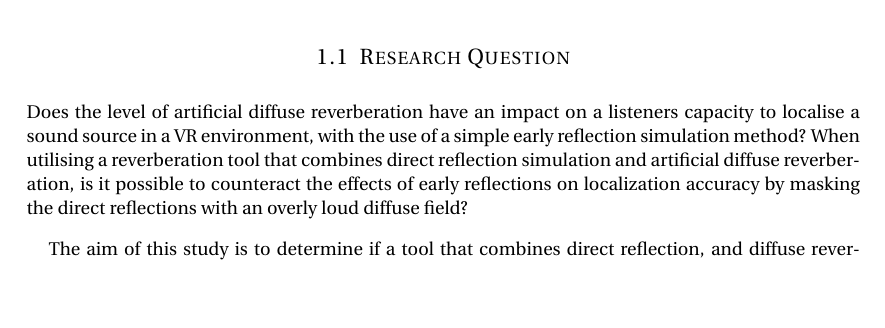
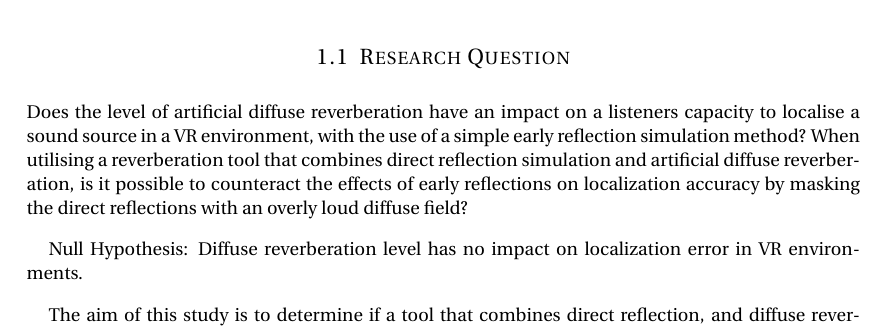
Before and after one commit to SEDur/Negotiated_Technical_Module, a LaTeX document (S Durbridge Neg Tec Part Two TwentySixteen.tex): part of page 4 of 9, cut so that both start at the same text, the shorter picture padded with empty space. Compiled offline with pdfLaTeX.

Commit message:
gfdf
dgf

```diff
--- a/S Durbridge Neg Tec Part Two TwentySixteen.tex
+++ b/S Durbridge Neg Tec Part Two TwentySixteen.tex
@@ -117,6 +117,8 @@ In a previous report~\cite{Durbridge2016b}, details surrounding the localisation
 \subsection{Research Question}
 
 Does the level of artificial diffuse reverberation have an impact on a listeners capacity to localise a sound source in a VR environment, with the use of a simple early reflection simulation method? When utilising a reverberation tool that combines direct reflection simulation and artificial diffuse reverberation, is it possible to counteract the effects of early reflections on localization accuracy by masking the direct reflections with an overly loud diffuse field?
+
+Null Hypothesis: Diffuse reverberation level has no impact on localization error in VR environments.
 
 The aim of this study is to determine if a tool that combines direct reflection, and diffuse reverberation simulation is appropriate from a sound source localisation perspective in VR applications. In this study the Google virtual reality software development kit (VRSDK)~\cite{googlevr2016} for Unity was used for development of the listening test environment. The VRSDK version used was 1.0, and the version of unity used was 5.4.2f2.
 
```
Also changed, not shown: 1 other file.
